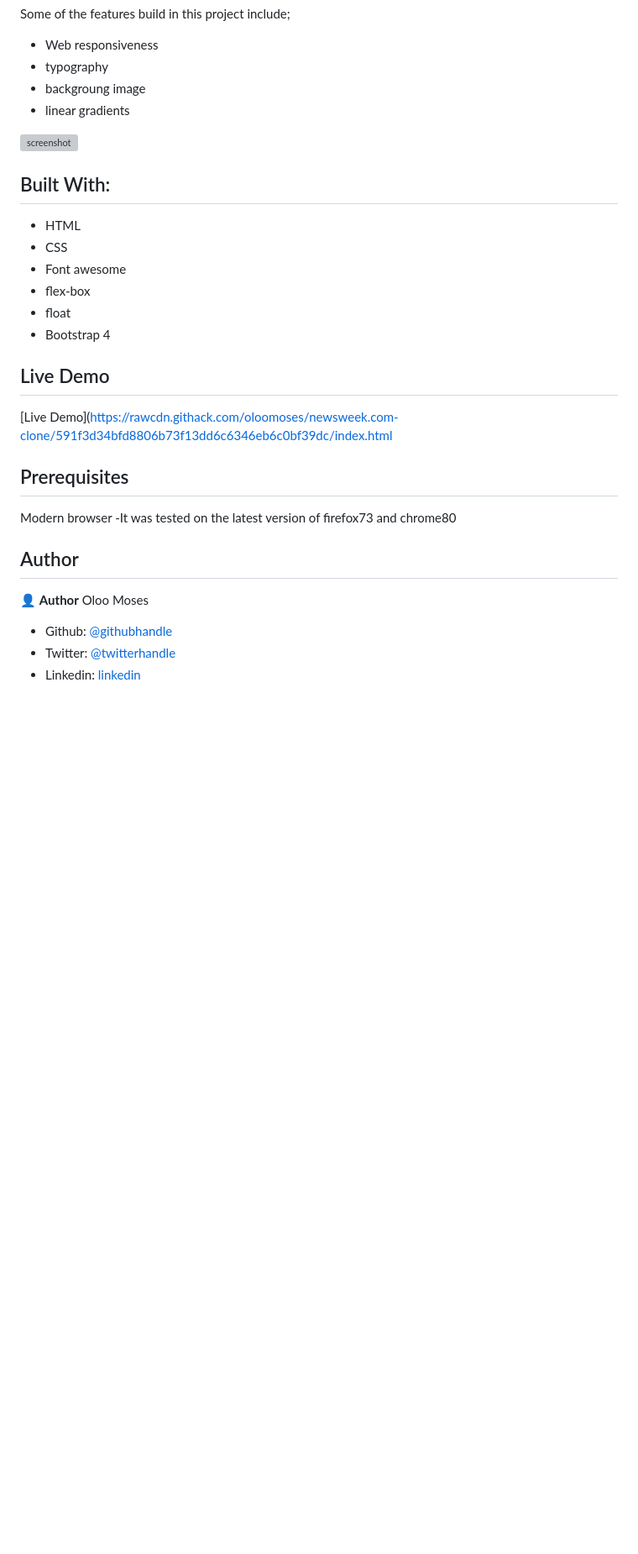
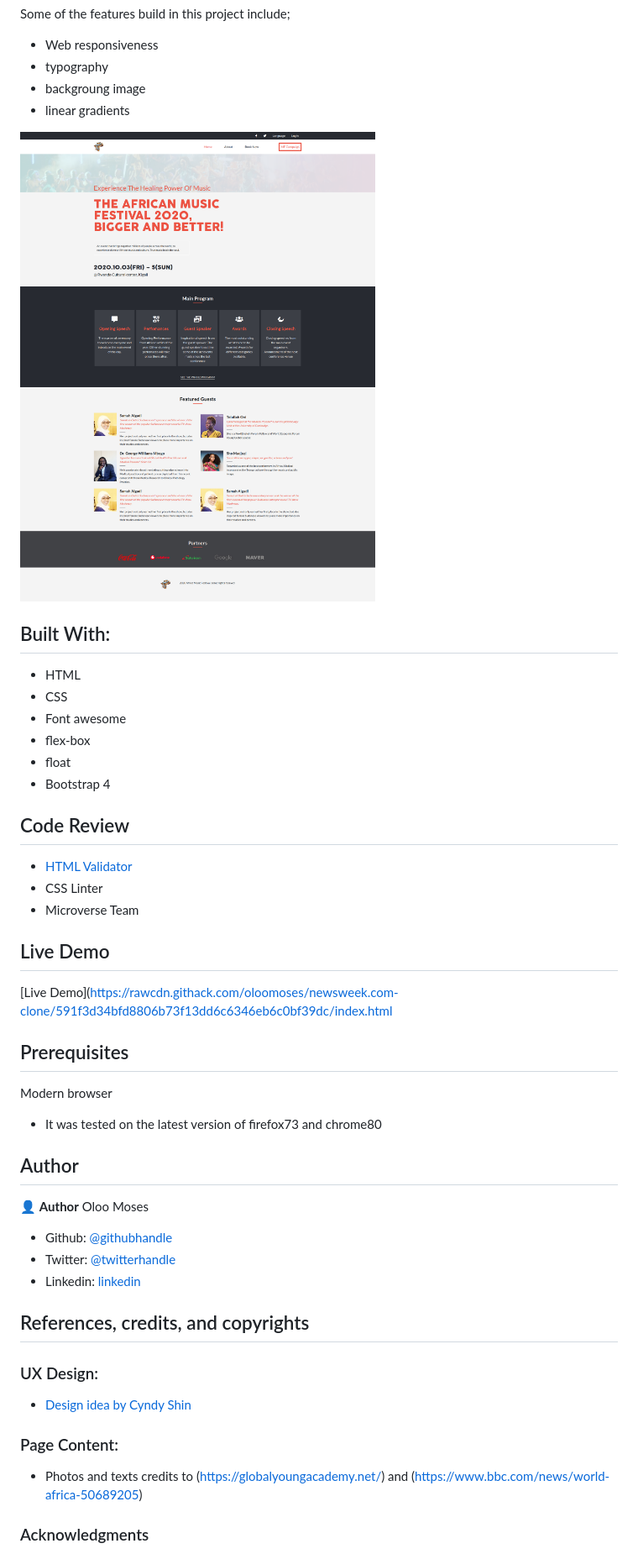
Before and after one commit to oloomoses/CapstoneMusicConference, a Markdown page: README.md, the part around the change printed below. Shown: that part at 84% size. Drawn GitHub-style; pictures changed too: images/Screenshot1.png (added); blank space fills up the shorter version; grey boxes are pictures that could not be loaded.

```diff
--- a/README.md
+++ b/README.md
@@ -13,7 +13,7 @@ Some of the features build in this project include;
   - backgroung image
   - linear gradients
 
-![screenshot](/images/Screenshot1.jpg)
+![screenshot](/images/Screenshot1.png)
 
 ## Built With:
 
@@ -24,6 +24,13 @@ Some of the features build in this project include;
   - float
   - Bootstrap 4
 
+
+## Code Review
+
+  - [HTML Validator](https://validator.w3.org/)
+  - CSS Linter
+  - Microverse Team
+
 ## Live Demo
 
 [Live Demo](https://rawcdn.githack.com/oloomoses/newsweek.com-clone/591f3d34bfd8806b73f13dd6c6346eb6c0bf39dc/index.html
@@ -31,7 +38,7 @@ Some of the features build in this project include;
 ## Prerequisites
 
 Modern browser
--It was tested on the latest version of firefox73 and chrome80
+- It was tested on the latest version of firefox73 and chrome80
 
 ## Author
 
@@ -41,3 +48,17 @@ Oloo Moses
 - Github: [@githubhandle](https://github.com/oloomoses)
 - Twitter: [@twitterhandle](https://twitter.com/olooine)
 - Linkedin: [linkedin](https://www.linkedin.com/in/oloo-moses-528bb1b3/)
+
+## References, credits, and copyrights
+
+  ### UX Design:
+
+  - [Design idea by Cyndy Shin](https://www.behance.net/adagio07)
+
+  ### Page Content:
+
+  - Photos and texts credits to (https://globalyoungacademy.net/)
+  and (https://www.bbc.com/news/world-africa-50689205)
+
+  ### Acknowledgments
+
```
Also changed, not shown: other parts of README.md (+3 -7 lines).
